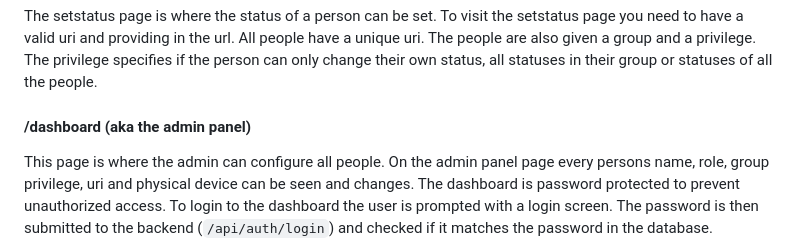
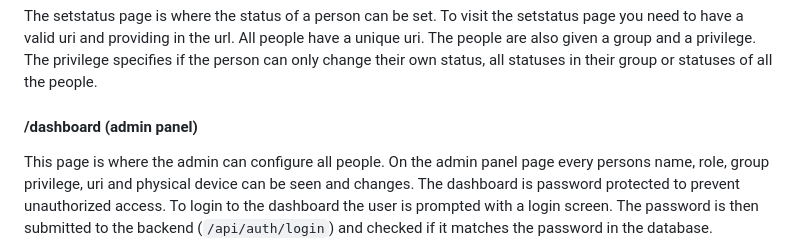
Before and after one commit to NTIG-Uppsala/admin-narvaro, a Markdown page: README.md, the part around one of its changes. GitHub-like rendering.

Commit message:
Remove unnecessary text
Co-Authored-By: Andreas423 <142991086+Andreas423@users.noreply.github.com>
Co-Authored-By: Leo Ahlinder <59998695+LeoAhlinder@users.noreply.github.com>
Co-Authored-By: Carl Lagerstedt <105862361+Carl595@users.noreply.github.com>

```diff
--- a/README.md
+++ b/README.md
@@ -80,7 +78,7 @@ The index page is the main page where the status of a person can be seen. The pe
 
 The setstatus page is where the status of a person can be set. To visit the setstatus page you need to have a valid uri and providing in the url. All people have a unique uri. The people are also given a group and a privilege. The privilege specifies if the person can only change their own status, all statuses in their group or statuses of all the people.
 
-#### /dashboard (aka the admin panel)
+#### /dashboard (admin panel)
 
 This page is where the admin can configure all people. On the admin panel page every persons name, role, group privilege, uri and physical device can be seen and changes. The dashboard is password protected to prevent unauthorized access. To login to the dashboard the user is prompted with a login screen. The password is then submitted to the backend (`/api/auth/login`) and checked if it matches the password in the database.
 
```
Also changed, not shown: other parts of README.md (+0 -2 lines).
